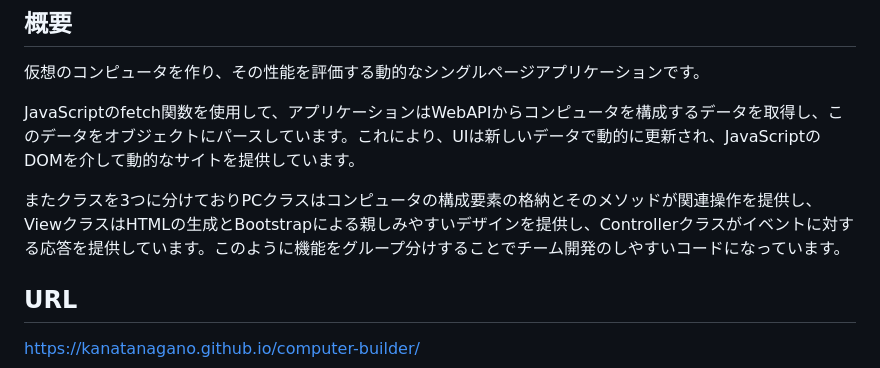
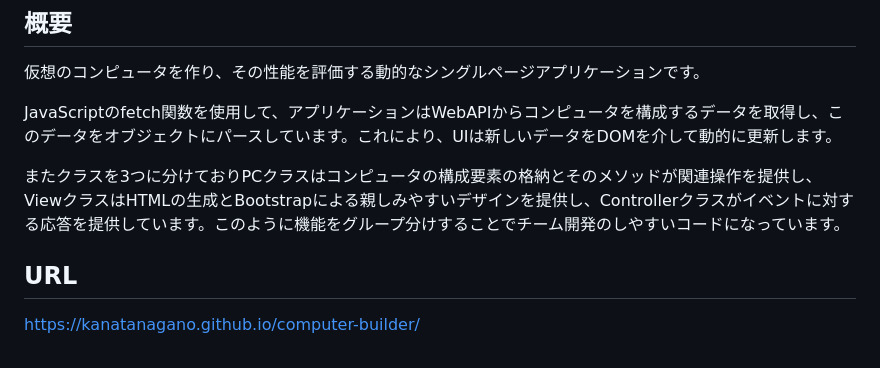
Before and after one commit to Kanatanagano/computer-builder, a Markdown page: README.md, the part around the change. GitHub-like rendering.

```diff
--- a/README.md
+++ b/README.md
@@ -3,9 +3,10 @@
 ## 概要
 仮想のコンピュータを作り、その性能を評価する動的なシングルページアプリケーションです。
 
-JavaScriptのfetch関数を使用して、アプリケーションはWebAPIからコンピュータを構成するデータを取得し、このデータをオブジェクトにパースしています。これにより、UIは新しいデータで動的に更新され、JavaScriptのDOMを介して動的なサイトを提供しています。
+JavaScriptのfetch関数を使用して、アプリケーションはWebAPIからコンピュータを構成するデータを取得し、このデータをオブジェクトにパースしています。これにより、UIは新しいデータをDOMを介して動的に更新します。
 
 またクラスを3つに分けておりPCクラスはコンピュータの構成要素の格納とそのメソッドが関連操作を提供し、ViewクラスはHTMLの生成とBootstrapによる親しみやすいデザインを提供し、Controllerクラスがイベントに対する応答を提供しています。このように機能をグループ分けすることでチーム開発のしやすいコードになっています。
+
 ## URL
 https://kanatanagano.github.io/computer-builder/
 
```
